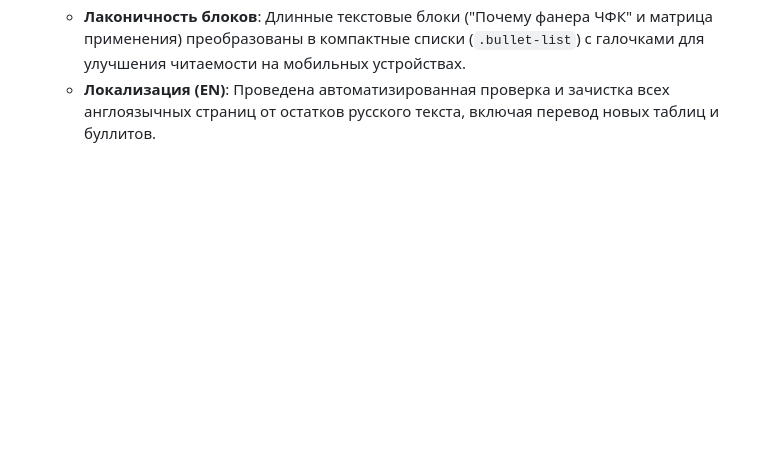
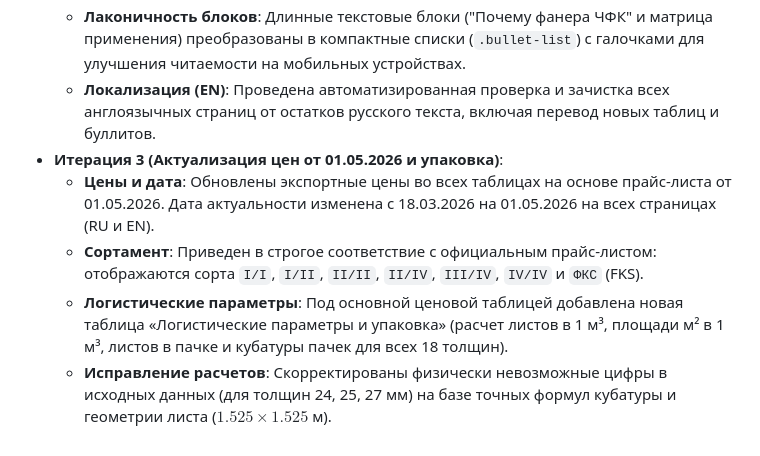
Before and after one commit to iMark001/imark-space-woods, a Markdown page: woods/project_memory.md, the part around the change. Drawn GitHub-style; blank space fills up the shorter version.

Commit message:
Update project memory for Iteration 3

```diff
--- a/woods/project_memory.md
+++ b/woods/project_memory.md
@@ -22,3 +22,8 @@
   - **Таблицы и Прайсы**: Добавлены колонки 7-8 мм и 10-11 мм. Внедрена полная синхронизация таблиц по всем файлам (за эталон взят `construction_ru.html`). Кнопка "Посмотреть прайс" выведена в Hero-блок. Удален неиспользуемый блок "Volume Tiers" из оптовых версий.
   - **Лаконичность блоков**: Длинные текстовые блоки ("Почему фанера ЧФК" и матрица применения) преобразованы в компактные списки (`.bullet-list`) с галочками для улучшения читаемости на мобильных устройствах.
   - **Локализация (EN)**: Проведена автоматизированная проверка и зачистка всех англоязычных страниц от остатков русского текста, включая перевод новых таблиц и буллитов.
+- **Итерация 3 (Актуализация цен от 01.05.2026 и упаковка)**:
+  - **Цены и дата**: Обновлены экспортные цены во всех таблицах на основе прайс-листа от 01.05.2026. Дата актуальности изменена с 18.03.2026 на 01.05.2026 на всех страницах (RU и EN).
+  - **Сортамент**: Приведен в строгое соответствие с официальным прайс-листом: отображаются сорта `I/I`, `I/II`, `II/II`, `II/IV`, `III/IV`, `IV/IV` и `ФКС` (FKS).
+  - **Логистические параметры**: Под основной ценовой таблицей добавлена новая таблица «Логистические параметры и упаковка» (расчет листов в 1 м³, площади м² в 1 м³, листов в пачке и кубатуры пачек для всех 18 толщин).
+  - **Исправление расчетов**: Скорректированы физически невозможные цифры в исходных данных (для толщин 24, 25, 27 мм) на базе точных формул кубатуры и геометрии листа ($1.525 \times 1.525$ м).
```
